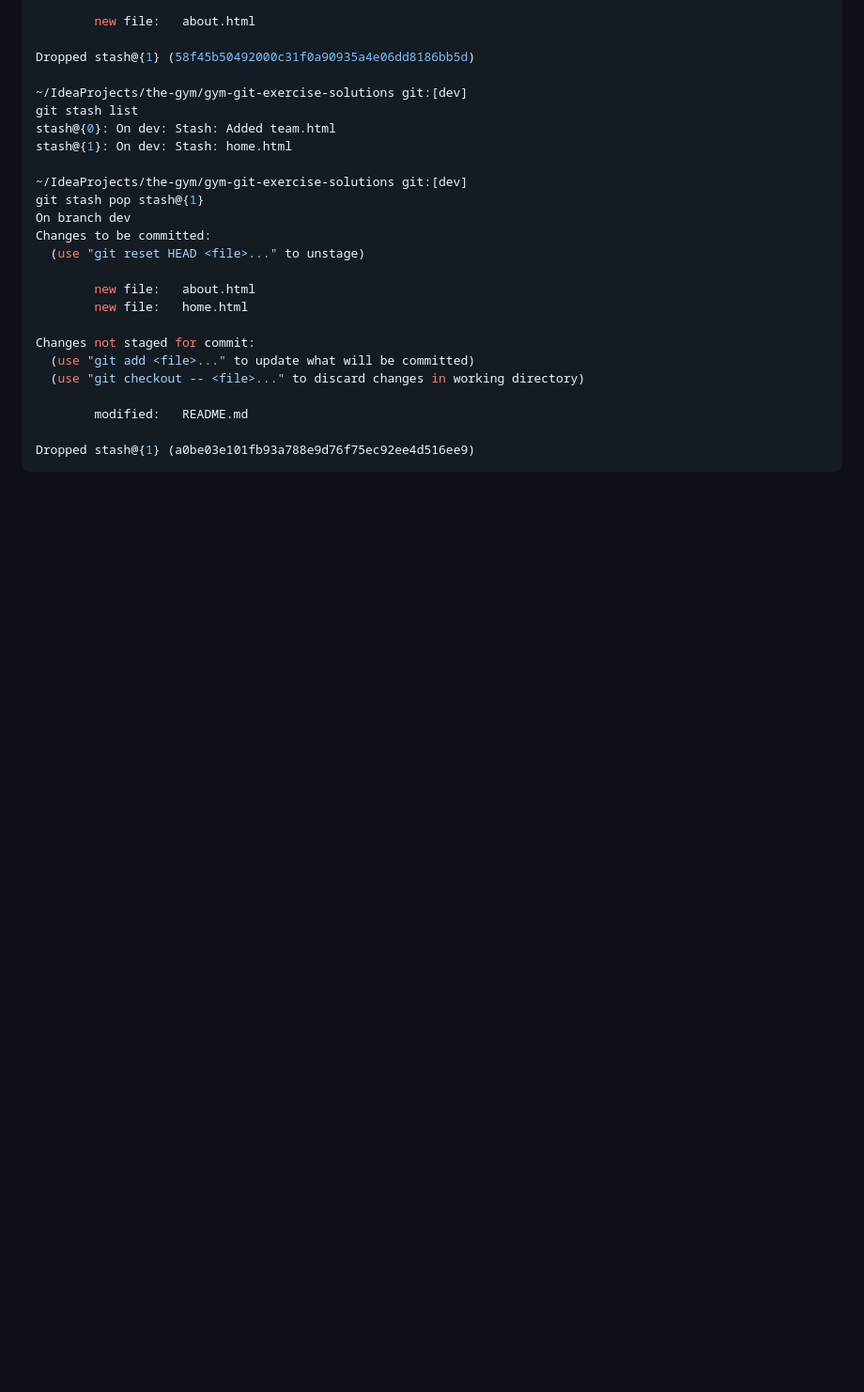
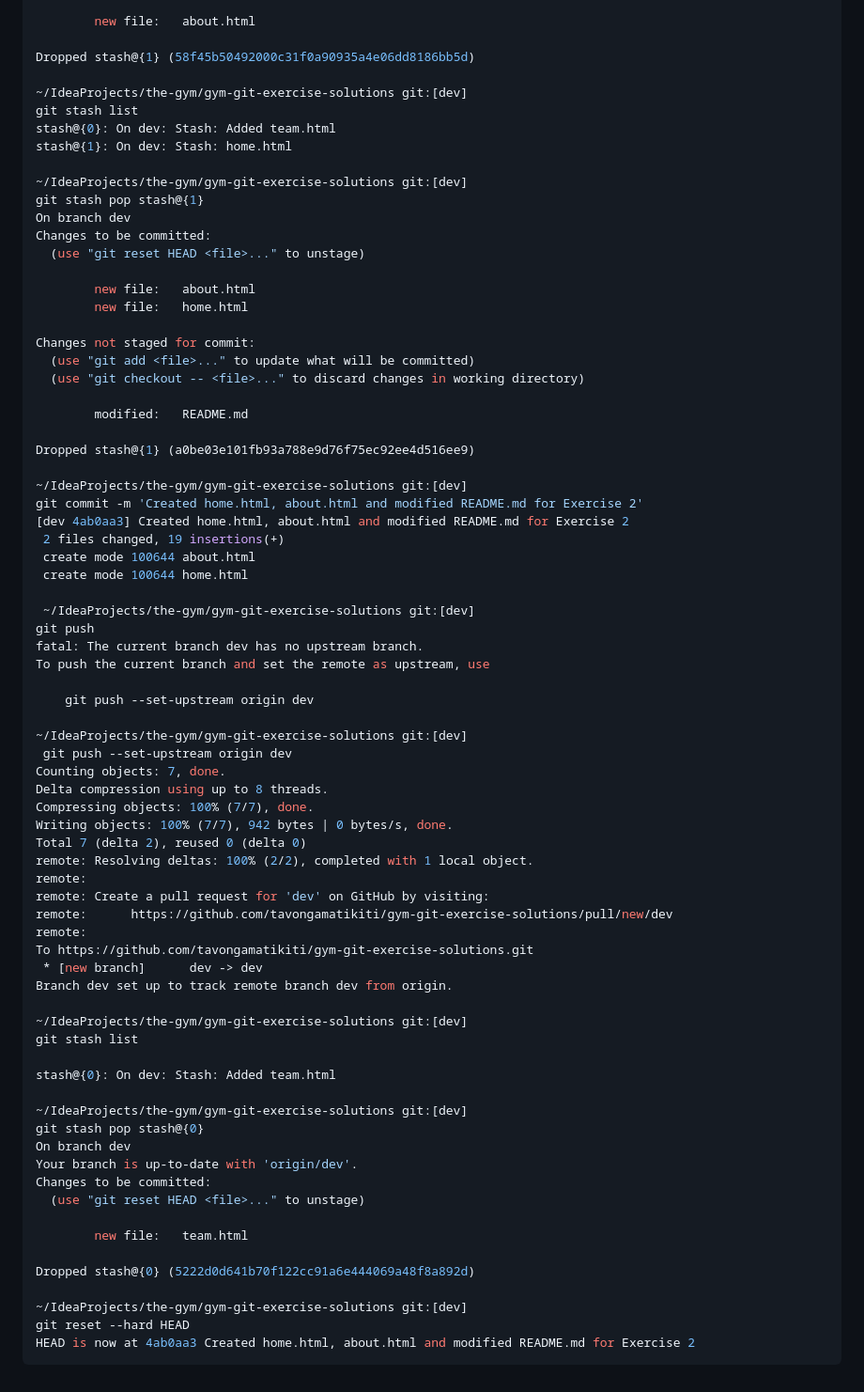
Before and after one commit to tavongamatikiti/gym-git-exercise-solutions, a Markdown page: README.md, the part around the change. Shown at 94% size. Rendered like a GitHub page; blank space fills up the shorter version.

Commit message:
Exercise 2 Modified

````diff
--- a/README.md
+++ b/README.md
@@ -138,4 +138,54 @@ Changes not staged for commit:
         modified:   README.md
 
 Dropped stash@{1} (a0be03e101fb93a788e9d76f75ec92ee4d516ee9)
+
+~/IdeaProjects/the-gym/gym-git-exercise-solutions git:[dev]
+git commit -m 'Created home.html, about.html and modified README.md for Exercise 2'
+[dev 4ab0aa3] Created home.html, about.html and modified README.md for Exercise 2
+ 2 files changed, 19 insertions(+)
+ create mode 100644 about.html
+ create mode 100644 home.html
+
+ ~/IdeaProjects/the-gym/gym-git-exercise-solutions git:[dev]
+git push
+fatal: The current branch dev has no upstream branch.
+To push the current branch and set the remote as upstream, use
+
+    git push --set-upstream origin dev
+
+~/IdeaProjects/the-gym/gym-git-exercise-solutions git:[dev]
+ git push --set-upstream origin dev
+Counting objects: 7, done.
+Delta compression using up to 8 threads.
+Compressing objects: 100% (7/7), done.
+Writing objects: 100% (7/7), 942 bytes | 0 bytes/s, done.
+Total 7 (delta 2), reused 0 (delta 0)
+remote: Resolving deltas: 100% (2/2), completed with 1 local object.
+remote:
+remote: Create a pull request for 'dev' on GitHub by visiting:
+remote:      https://github.com/tavongamatikiti/gym-git-exercise-solutions/pull/new/dev
+remote:
+To https://github.com/tavongamatikiti/gym-git-exercise-solutions.git
+ * [new branch]      dev -> dev
+Branch dev set up to track remote branch dev from origin.
+
+~/IdeaProjects/the-gym/gym-git-exercise-solutions git:[dev]
+git stash list
+
+stash@{0}: On dev: Stash: Added team.html
+
+~/IdeaProjects/the-gym/gym-git-exercise-solutions git:[dev]
+git stash pop stash@{0}
+On branch dev
+Your branch is up-to-date with 'origin/dev'.
+Changes to be committed:
+  (use "git reset HEAD <file>..." to unstage)
+
+        new file:   team.html
+
+Dropped stash@{0} (5222d0d641b70f122cc91a6e444069a48f8a892d)
+
+~/IdeaProjects/the-gym/gym-git-exercise-solutions git:[dev]
+git reset --hard HEAD
+HEAD is now at 4ab0aa3 Created home.html, about.html and modified README.md for Exercise 2
 ```
````
